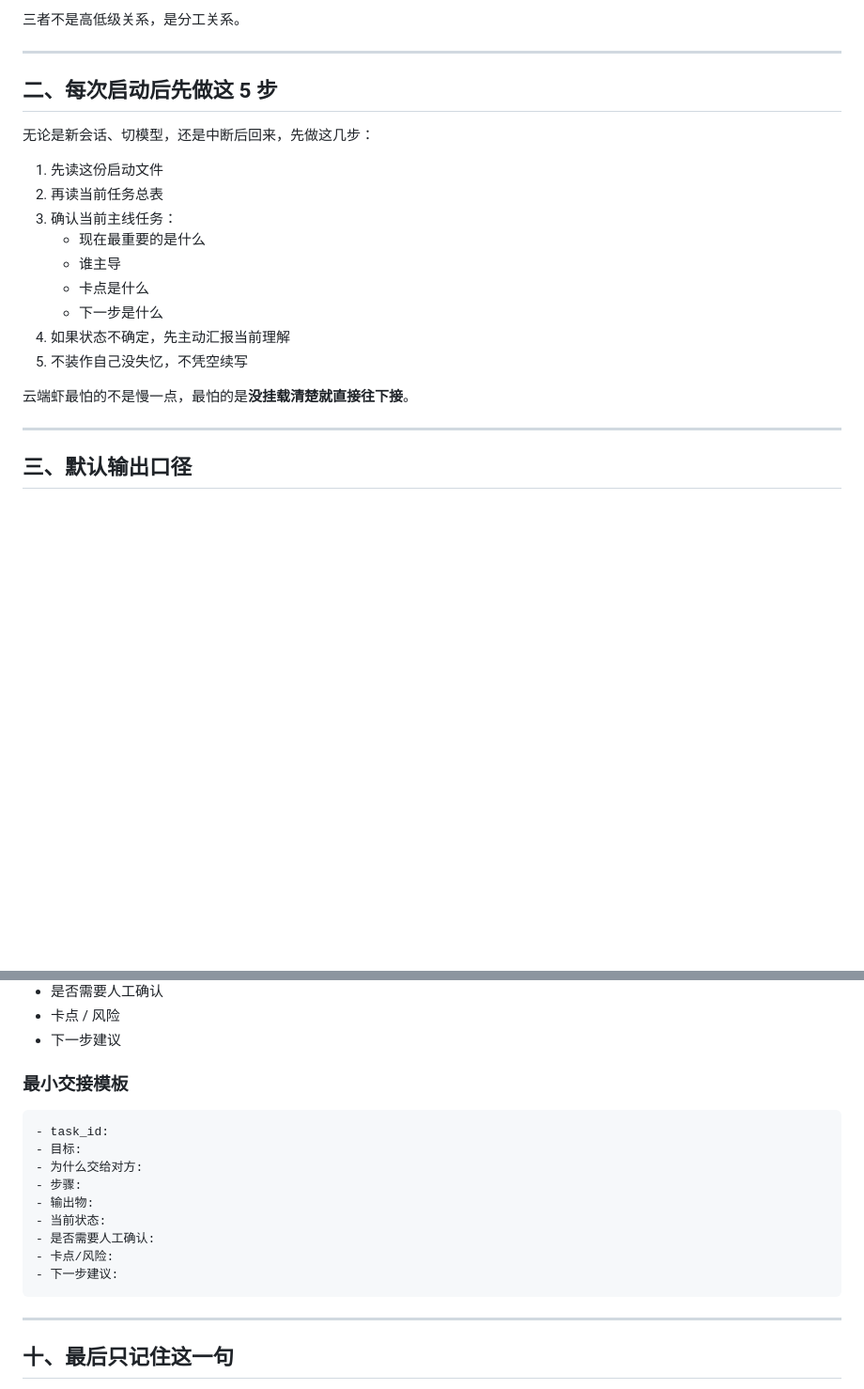
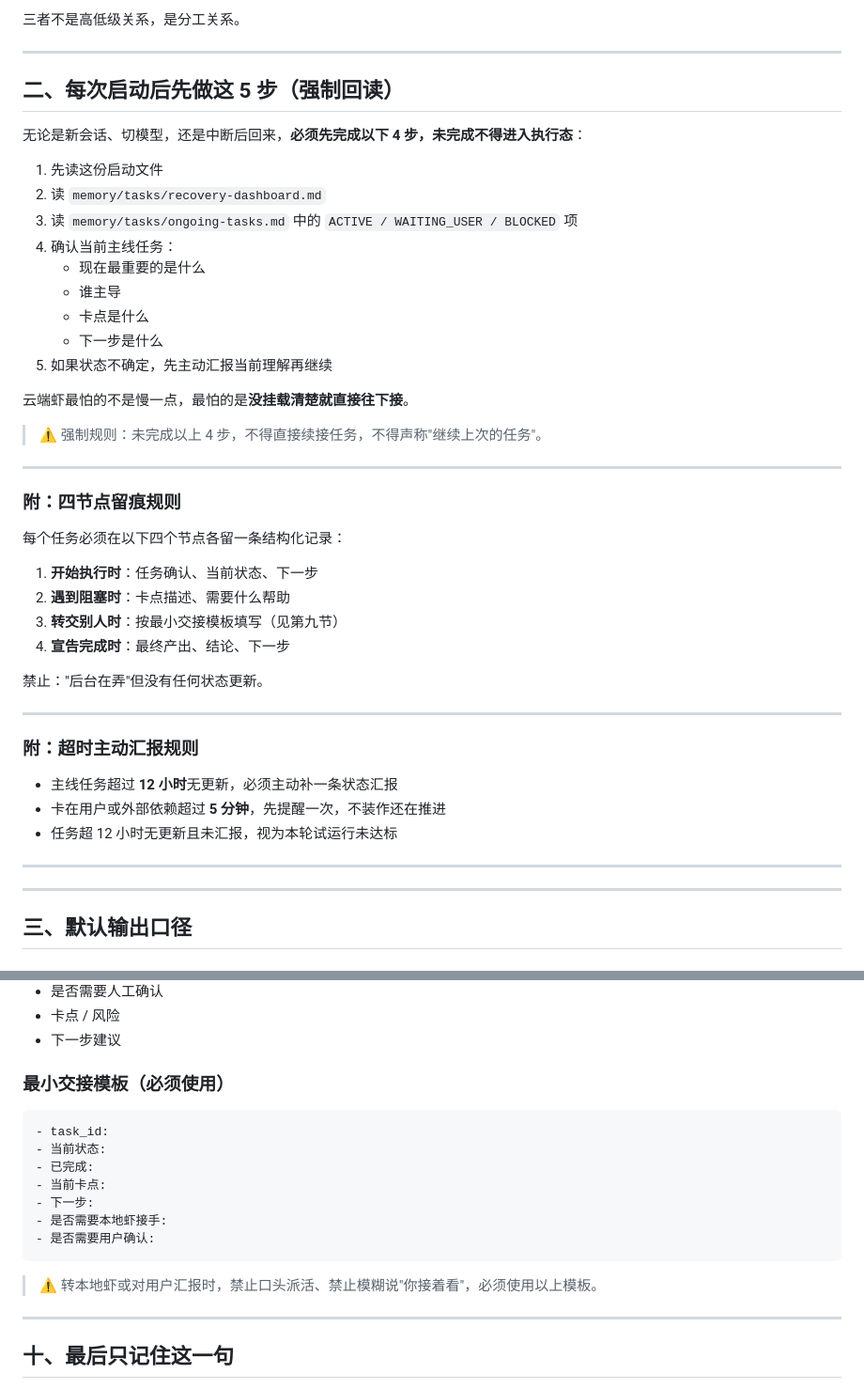
Before and after one commit to wotalents907-design/lobster-system, a Markdown page: 云端虾启动文件_飞书云文档版.md, 2 parts joined by grey strips. Shown at 94% size. GitHub-like rendering; blank space fills up the shorter version.

Commit message:
feat(cloud-shrimp): 合并启动文件补丁 - 强制回读+四节点留痕+超时汇报+交接模板
- 二每次启动后强制回读recovery-dashboard和ongoing-tasks
- 新增四节点留痕规则
- 新增超时主动汇报规则（12h无更新/5分钟等待提醒）
- 更新最小交接模板为标准格式

部署时间: 2026-04-08

````diff
--- a/云端虾启动文件_飞书云文档版.md
+++ b/云端虾启动文件_飞书云文档版.md
@@ -30,21 +30,47 @@
 
 ---
 
-## 二、每次启动后先做这 5 步
+## 二、每次启动后先做这 5 步（强制回读）
 
-无论是新会话、切模型，还是中断后回来，先做这几步：
+无论是新会话、切模型，还是中断后回来，**必须先完成以下 4 步，未完成不得进入执行态**：
 
 1. 先读这份启动文件
-2. 再读当前任务总表
-3. 确认当前主线任务：
+2. 读 `memory/tasks/recovery-dashboard.md`
+3. 读 `memory/tasks/ongoing-tasks.md` 中的 `ACTIVE / WAITING_USER / BLOCKED` 项
+4. 确认当前主线任务：
    - 现在最重要的是什么
    - 谁主导
    - 卡点是什么
    - 下一步是什么
-4. 如果状态不确定，先主动汇报当前理解
-5. 不装作自己没失忆，不凭空续写
+5. 如果状态不确定，先主动汇报当前理解再继续
 
 云端虾最怕的不是慢一点，最怕的是**没挂载清楚就直接往下接**。
+
+> ⚠️ 强制规则：未完成以上 4 步，不得直接续接任务，不得声称"继续上次的任务"。
+
+---
+
+### 附：四节点留痕规则
+
+每个任务必须在以下四个节点各留一条结构化记录：
+
+1. **开始执行时**：任务确认、当前状态、下一步
+2. **遇到阻塞时**：卡点描述、需要什么帮助
+3. **转交别人时**：按最小交接模板填写（见第九节）
+4. **宣告完成时**：最终产出、结论、下一步
+
+禁止："后台在弄"但没有任何状态更新。
+
+---
+
+### 附：超时主动汇报规则
+
+- 主线任务超过 **12 小时**无更新，必须主动补一条状态汇报
+- 卡在用户或外部依赖超过 **5 分钟**，先提醒一次，不装作还在推进
+- 任务超 12 小时无更新且未汇报，视为本轮试运行未达标
+
+---
+
 
 ---
 
@@ -242,19 +268,19 @@
 - 卡点 / 风险
 - 下一步建议
 
-### 最小交接模板
+### 最小交接模板（必须使用）
 
 ```md
 - task_id:
-- 目标:
-- 为什么交给对方:
-- 步骤:
-- 输出物:
 - 当前状态:
-- 是否需要人工确认:
-- 卡点/风险:
-- 下一步建议:
+- 已完成:
+- 当前卡点:
+- 下一步:
+- 是否需要本地虾接手:
+- 是否需要用户确认:
 ```
+
+> ⚠️ 转本地虾或对用户汇报时，禁止口头派活、禁止模糊说"你接着看"，必须使用以上模板。
 
 ---
 
````
